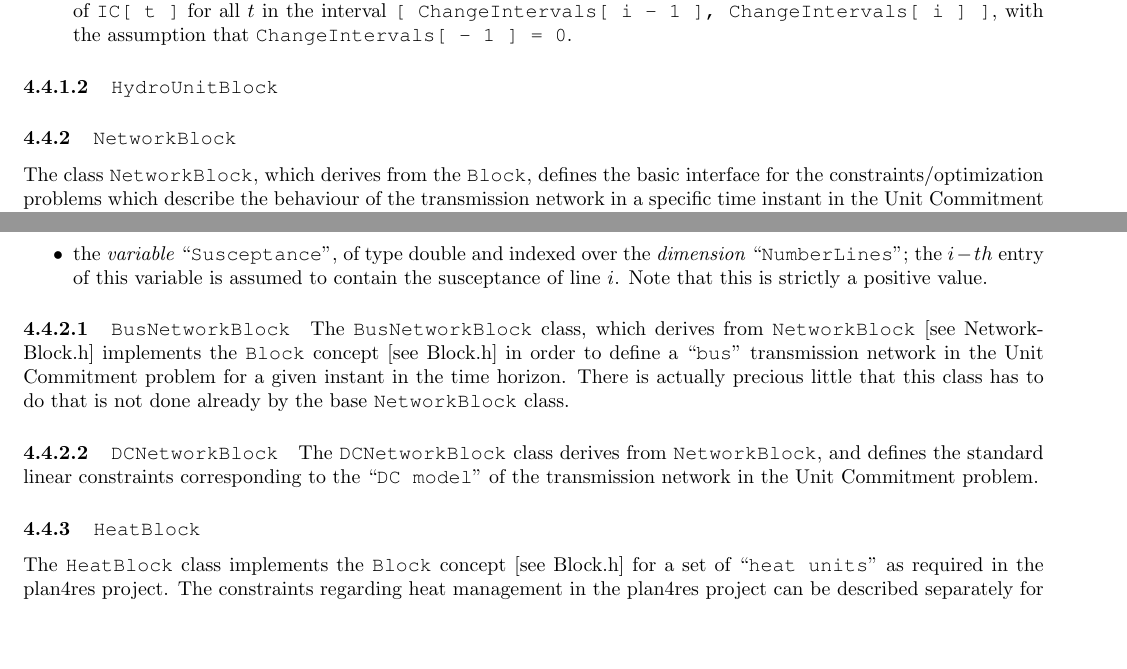
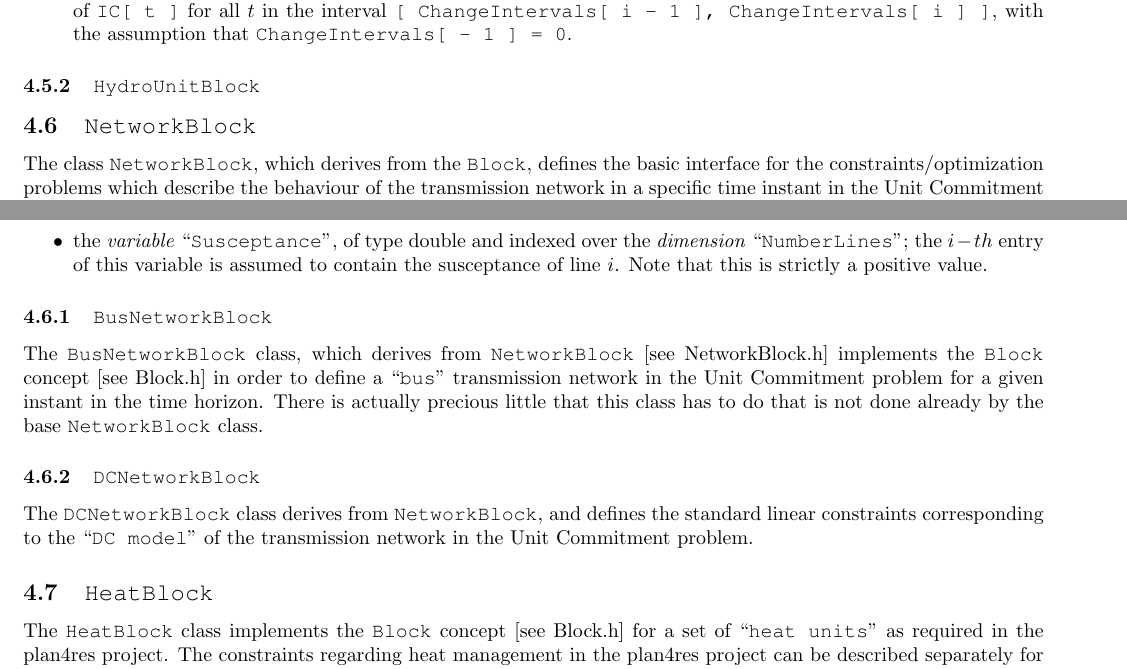
Before and after one commit to SMSpp-Project/smspp-project, a LaTeX document (doc/SMS++ File Format Manual/ffm.tex): two parts of pages 20 and 21 of 30, joined at a grey line, cut so that both start at the same text, the shorter picture padded with empty space. Compiled offline with pdfLaTeX.

Commit message:
Update manual file

```diff
--- a/doc/SMS++ File Format Manual/ffm.tex
+++ b/doc/SMS++ File Format Manual/ffm.tex
@@ -789,12 +786,11 @@ Besides the mandatory \cstr{type} attribute of any \dBlock, the group must conta
 \item  the \variable \cstr{InertiaCommitment}, of type double and either of size $1$ or indexed over the \dimension \cstr{NumberIntervals}. This is meant to represent the vector \code{IC[ t ]} that, for each time instant $t$, contains the contribution that the unit can give to the inertia constraint for the sole fact that is is on (basically, the constant to be multiplied to the commitment variable) at time $t$. The variable is optional; if it is not defined, \code{IC[ t ] == 0} for all time instants. If it has size $1$, then \code{IC[ t ] == InertiaCommitment[ 0 ]} for all $t$, regardless to what \cstr{NumberIntervals} says. Otherwise, \code{InertiaCommitment[ i ]} is the fixed value of \code{IC[ t ]} for all $t$ in the interval \code{[ ChangeIntervals[ i - 1 ], ChangeIntervals[ i ] ]}, with the assumption that \code{ChangeIntervals[ - 1 ] = 0}.
 
 \end{itemize}
+
+\subsubsection {\code{HydroUnitBlock}}
 %- - - - - - - - - - - - - - - - - - - - - - - - - - - - - - - - - - - -
 
-\paragraph {\code{HydroUnitBlock}}
-%- - - - - - - - - - - - - - - - - - - - - - - - - - - - - - - - - - - -
-
-\subsubsection {\code{NetworkBlock}}
+\subsection {\code{NetworkBlock}}
 The class \code{NetworkBlock}, which derives from the \Block, defines the basic interface for the constraints/optimization problems which describe the behaviour of the transmission network in a specific time instant in the Unit Commitment (UC) problem, as represented in \code{UCBlock}. The base class handles only basic information: it allows to read/set the topology (and capacity/susceptances) of the network, and the active power demand at the different nodes in the given time instant. This information is actually bunched together in a small \cstr{passive} \code{NetworkData} object (no methods, just a data repository) that can be either de-serialized or passed ready-made (typically, by the \code{UCBlock}). Details of the kind of network that is implemented (\cstr{bus}, DC equations, AC equations, OPF, ...) are entirely demanded to derived objects. The interface between a \code{NetworkBlock} and the rest of the UC is just the vector of node injection variables, which will have to satisfy the technical constraints of the transmission network.
 \smallskip
 \noindent
@@ -823,17 +819,15 @@ Deserialize a \code{NetworkData} out of a \code{netCDF::NcGroup}, which should c
 \end{itemize}
 %
 
-%- - - - - - - - - - - - - - - - - - - - - - - - - - - - - - - - - - - -
 
-\paragraph  {\code{BusNetworkBlock}}
+\subsubsection  {\code{BusNetworkBlock}}
 The \code{BusNetworkBlock} class, which derives from \code{NetworkBlock} [see NetworkBlock.h] implements the \Block concept [see Block.h] in order to define a \cstr{bus} transmission network in the Unit Commitment problem for a given instant in the time horizon. There is actually precious little that this class has to do that is not done already by the base \code{NetworkBlock} class.
-%- - - - - - - - - - - - - - - - - - - - - - - - - - - - - - - - - - - -
 
 
-\paragraph  {\code{DCNetworkBlock}}
+\subsubsection {\code{DCNetworkBlock}}
 The \code{DCNetworkBlock} class derives from \code{NetworkBlock}, and defines the standard linear constraints corresponding to the \cstr{DC model} of the transmission network in the Unit Commitment problem.
 %- - - - - - - - - - - - - - - - - - - - - - - - - - - - - - - - - - - -
-\subsubsection {\code{HeatBlock}}
+\subsection {\code{HeatBlock}}
 
 The \code{HeatBlock} class implements the \Block concept [see Block.h] for a set of \cstr{heat units} as required in the plan4res project. The constraints regarding heat management in the plan4res project can be described separately for each \code{HeatBlock}. In the parlance of plan4res, a HB is the intersection of an Energy Cell and a heat-ID: a set of heat-producing units that are geographically close enough to exchange heat of the same type, together with possibly a (single) storage for this type of heat, in order to satisfy a given heat demand. HBs are only connected to each other because some heat-producing units are also electricity-producing ones, where heat is a by-product or a co-product of electricity. However, this linking \cstr{happens at the level of the main UC model}, and therefore it is not required for the description of the internal constraints of a HB. All this on a given time horizon, as in the UC problem. The operations of the heat generating unit are described on a discrete time horizon where there may exist some heat-producing units, possibly of a single heat storage, and of the demand that has to be satisfied.
 \smallskip
```
Also changed, not shown: doc/SMS++ File Format Manual/ffm.pdf, doc/SMS++ File Format Manual/ffm.tex (9 more changed lines).
